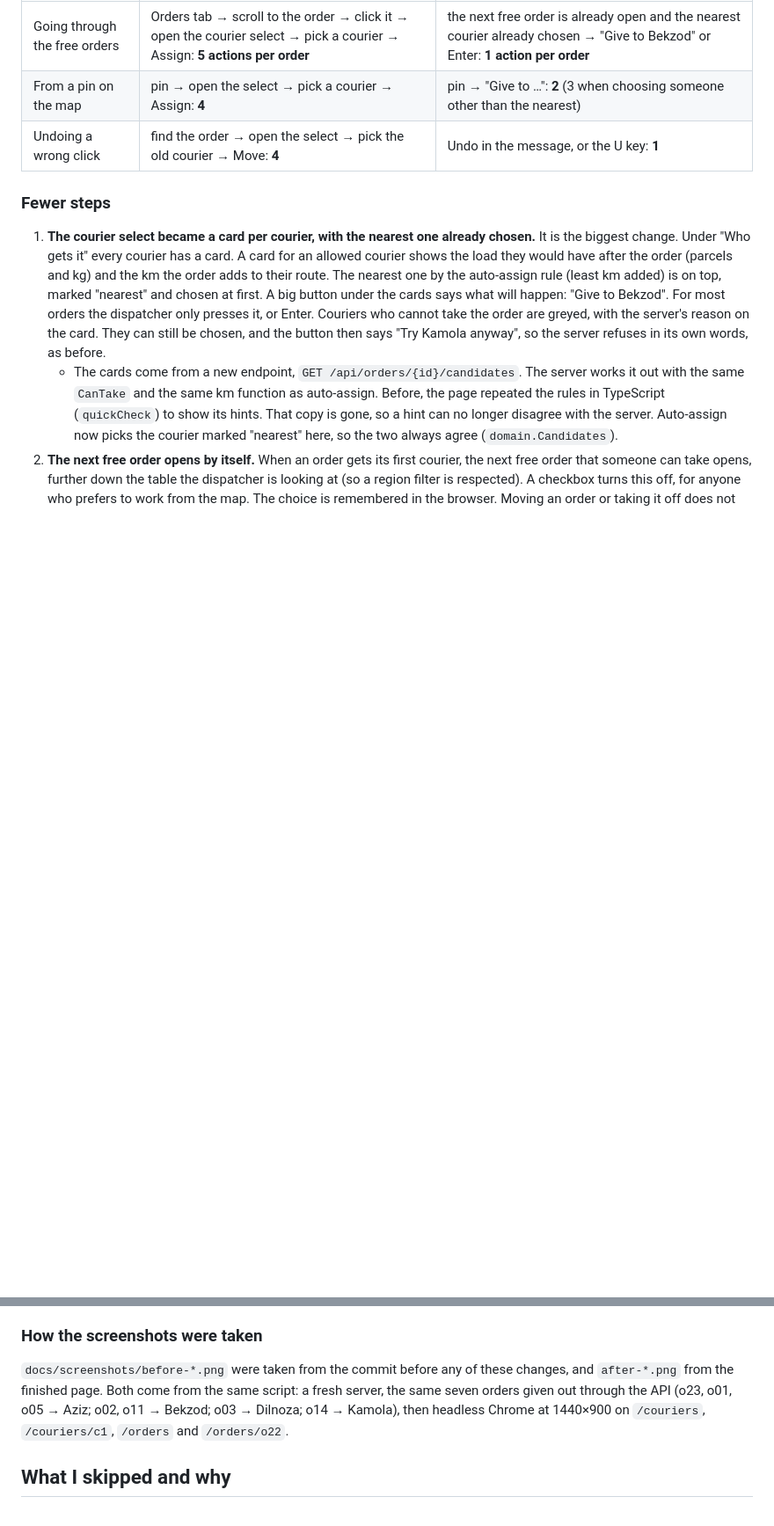
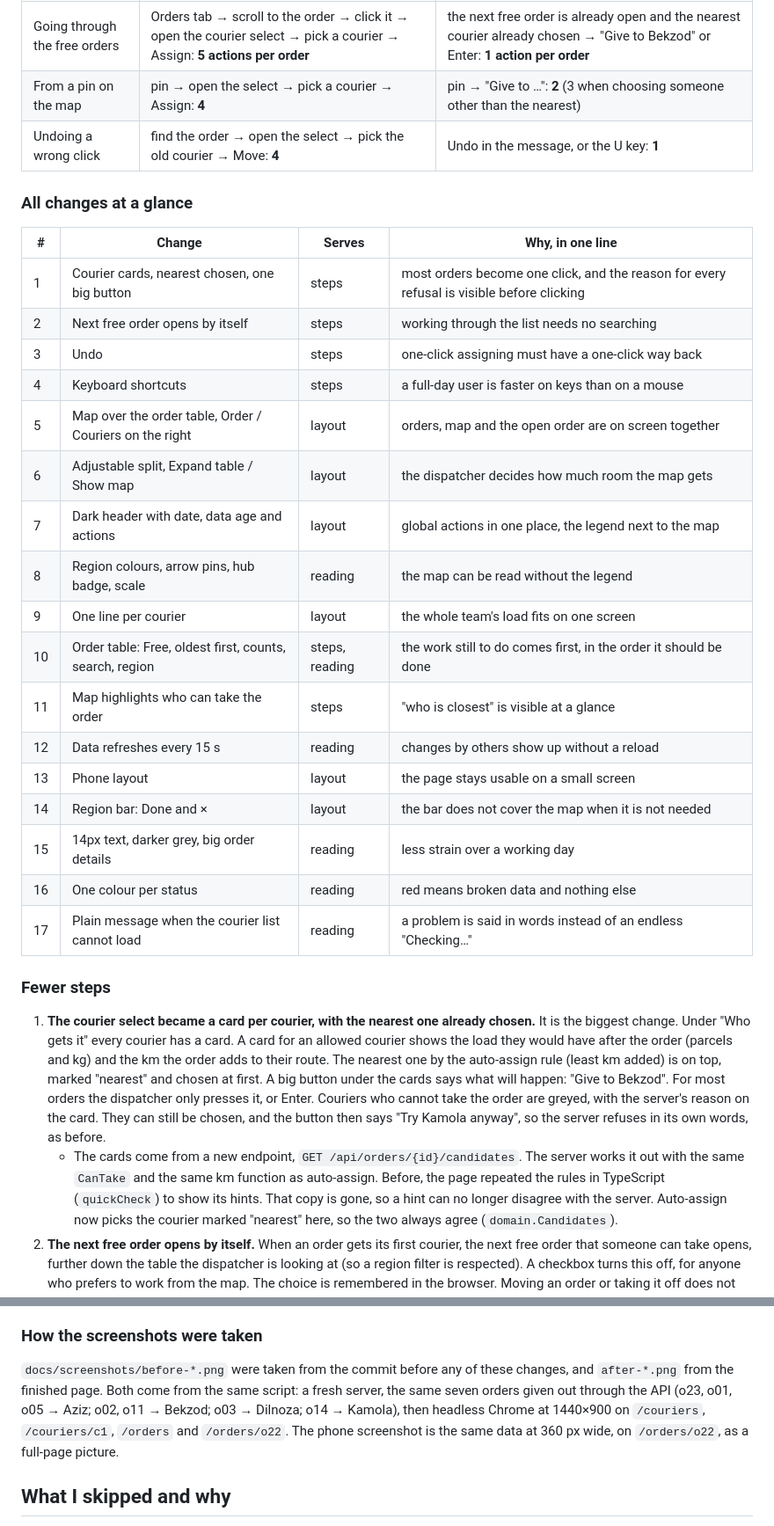
Before and after one commit to Nuriddin1999/delivery-pickup-project, a Markdown page: README.md, 2 parts joined by grey strips. Shown at 88% size. GitHub-like rendering; blank space fills up the shorter version.

```diff
--- a/README.md
+++ b/README.md
@@ -176,6 +178,28 @@ The data is the same in both: seven orders given out by hand ([how the screensho
 | From a pin on the map | pin → open the select → pick a courier → Assign: **4** | pin → "Give to …": **2** (3 when choosing someone other than the nearest) |
 | Undoing a wrong click | find the order → open the select → pick the old courier → Move: **4** | Undo in the message, or the U key: **1** |
 
+### All changes at a glance
+
+| # | Change | Serves | Why, in one line |
+| --- | --- | --- | --- |
+| 1 | Courier cards, nearest chosen, one big button | steps | most orders become one click, and the reason for every refusal is visible before clicking |
+| 2 | Next free order opens by itself | steps | working through the list needs no searching |
+| 3 | Undo | steps | one-click assigning must have a one-click way back |
+| 4 | Keyboard shortcuts | steps | a full-day user is faster on keys than on a mouse |
+| 5 | Map over the order table, Order / Couriers on the right | layout | orders, map and the open order are on screen together |
+| 6 | Adjustable split, Expand table / Show map | layout | the dispatcher decides how much room the map gets |
+| 7 | Dark header with date, data age and actions | layout | global actions in one place, the legend next to the map |
+| 8 | Region colours, arrow pins, hub badge, scale | reading | the map can be read without the legend |
+| 9 | One line per courier | layout | the whole team's load fits on one screen |
+| 10 | Order table: Free, oldest first, counts, search, region | steps, reading | the work still to do comes first, in the order it should be done |
+| 11 | Map highlights who can take the order | steps | "who is closest" is visible at a glance |
+| 12 | Data refreshes every 15 s | reading | changes by others show up without a reload |
+| 13 | Phone layout | layout | the page stays usable on a small screen |
+| 14 | Region bar: Done and × | layout | the bar does not cover the map when it is not needed |
+| 15 | 14px text, darker grey, big order details | reading | less strain over a working day |
+| 16 | One colour per status | reading | red means broken data and nothing else |
+| 17 | Plain message when the courier list cannot load | reading | a problem is said in words instead of an endless "Checking…" |
+
 ### Fewer steps
 
 1. **The courier select became a card per courier, with the nearest one already chosen.** It is the biggest change. Under "Who gets it" every courier has a card. A card for an allowed courier shows the load they would have after the order (parcels and kg) and the km the order adds to their route. The nearest one by the auto-assign rule (least km added) is on top, marked "nearest" and chosen at first. A big button under the cards says what will happen: "Give to Bekzod". For most orders the dispatcher only presses it, or Enter. Couriers who cannot take the order are greyed, with the server's reason on the card. They can still be chosen, and the button then says "Try Kamola anyway", so the server refuses in its own words, as before.
@@ -212,7 +238,7 @@ The data is the same in both: seven orders given out by hand ([how the screensho
 
 ### How the screenshots were taken
 
-`docs/screenshots/before-*.png` were taken from the commit before any of these changes, and `after-*.png` from the finished page. Both come from the same script: a fresh server, the same seven orders given out through the API (o23, o01, o05 → Aziz; o02, o11 → Bekzod; o03 → Dilnoza; o14 → Kamola), then headless Chrome at 1440×900 on `/couriers`, `/couriers/c1`, `/orders` and `/orders/o22`.
+`docs/screenshots/before-*.png` were taken from the commit before any of these changes, and `after-*.png` from the finished page. Both come from the same script: a fresh server, the same seven orders given out through the API (o23, o01, o05 → Aziz; o02, o11 → Bekzod; o03 → Dilnoza; o14 → Kamola), then headless Chrome at 1440×900 on `/couriers`, `/couriers/c1`, `/orders` and `/orders/o22`. The phone screenshot is the same data at 360 px wide, on `/orders/o22`, as a full-page picture.
 
 ## What I skipped and why
 
```
Also changed, not shown: other parts of README.md (+18 -14 lines), docs/screenshots/after-courier-route.png, docs/screenshots/after-couriers.png, docs/screenshots/after-order-selected.png, docs/screenshots/after-orders.png, docs/screenshots/after-phone-order.png (added).
